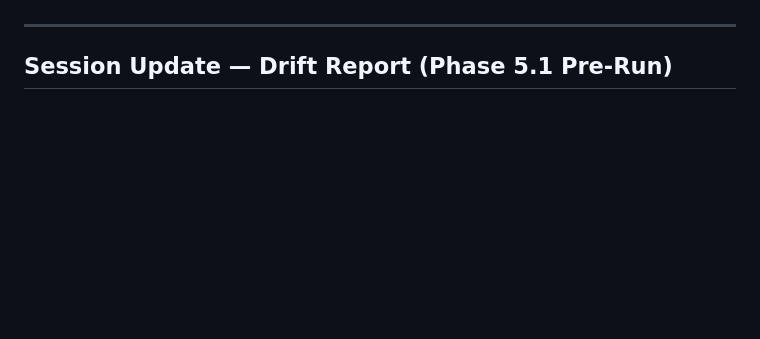
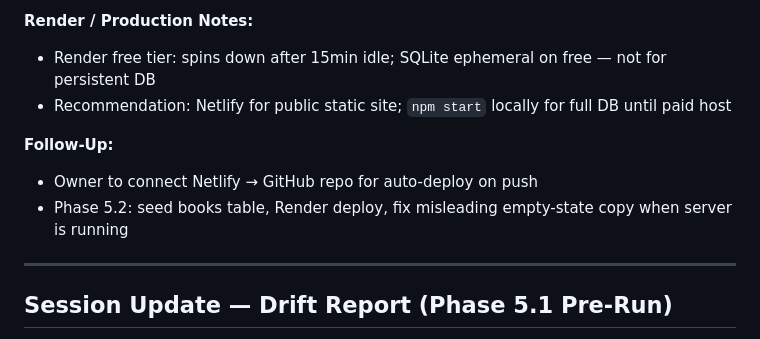
Before and after one commit to madhurjya-nlp/ne-film-intelligence, a Markdown page: AGENT_MEMORY.md, the part around one of its changes. GitHub-like rendering; blank space fills up the shorter version.

```diff
--- a/AGENT_MEMORY.md
+++ b/AGENT_MEMORY.md
@@ -34,3 +73,10 @@
+**Render / Production Notes:**
+- Render free tier: spins down after 15min idle; SQLite ephemeral on free — not for persistent DB
+- Recommendation: Netlify for public static site; `npm start` locally for full DB until paid host
+
+**Follow-Up:**
+- Owner to connect Netlify → GitHub repo for auto-deploy on push
+- Phase 5.2: seed books table, Render deploy, fix misleading empty-state copy when server is running
 
 ---
 
```
Also changed, not shown: other parts of AGENT_MEMORY.md (+43 -4 lines).
